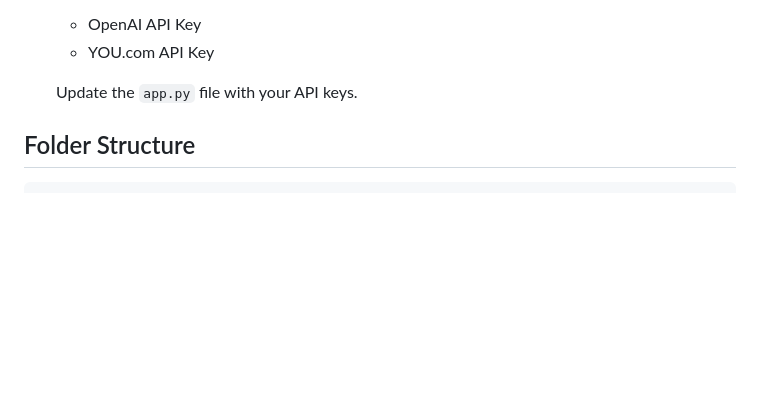
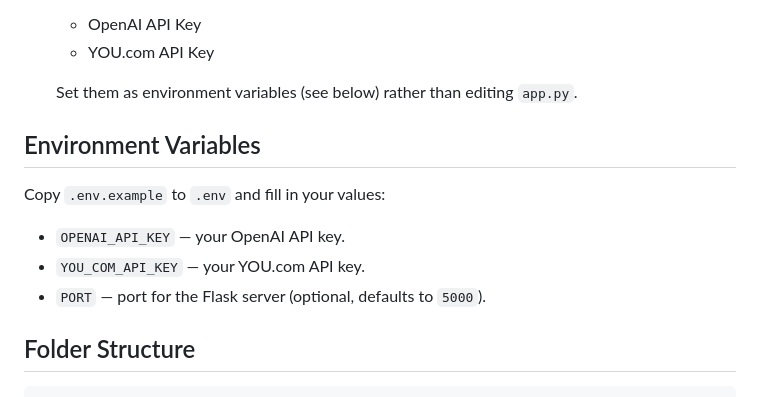
Before and after one commit to Raghavan1988/research_report_generator, a Markdown page: README.md, the part around the change. GitHub-like rendering; blank space fills up the shorter version.

Commit message:
Document environment variables in README

```diff
--- a/README.md
+++ b/README.md
@@ -44,7 +44,15 @@ The Research Report Generator is a web application built using Flask that allows
     - OpenAI API Key
     - YOU.com API Key
 
-    Update the `app.py` file with your API keys.
+    Set them as environment variables (see below) rather than editing `app.py`.
+
+## Environment Variables
+
+Copy `.env.example` to `.env` and fill in your values:
+
+- `OPENAI_API_KEY` — your OpenAI API key.
+- `YOU_COM_API_KEY` — your YOU.com API key.
+- `PORT` — port for the Flask server (optional, defaults to `5000`).
 
 ## Folder Structure
 
```
